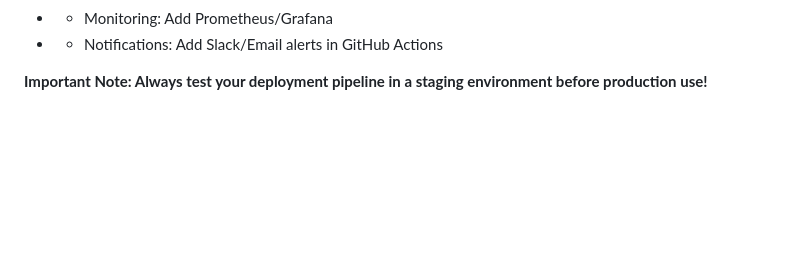
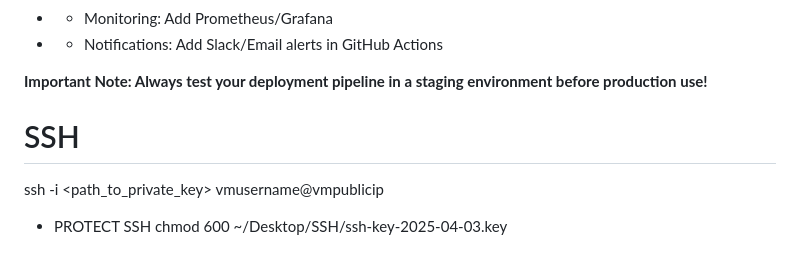
Before and after one commit to mosesimbahale0/HandcraftedMasterpiece, a Markdown page: README.md, the part around the change. GitHub-like rendering; blank space fills up the shorter version.

Commit message:
House Keeping

```diff
--- a/README.md
+++ b/README.md
@@ -338,3 +338,18 @@ docker tag app-web:current app-web:previous
 - - Notifications: Add Slack/Email alerts in GitHub Actions
 
 **Important Note: Always test your deployment pipeline in a staging environment before production use!**
+
+
+
+
+
+
+
+
+
+
+# SSH
+ssh -i <path_to_private_key> vmusername@vmpublicip
+
+- PROTECT SSH
+chmod 600 ~/Desktop/SSH/ssh-key-2025-04-03.key
```
